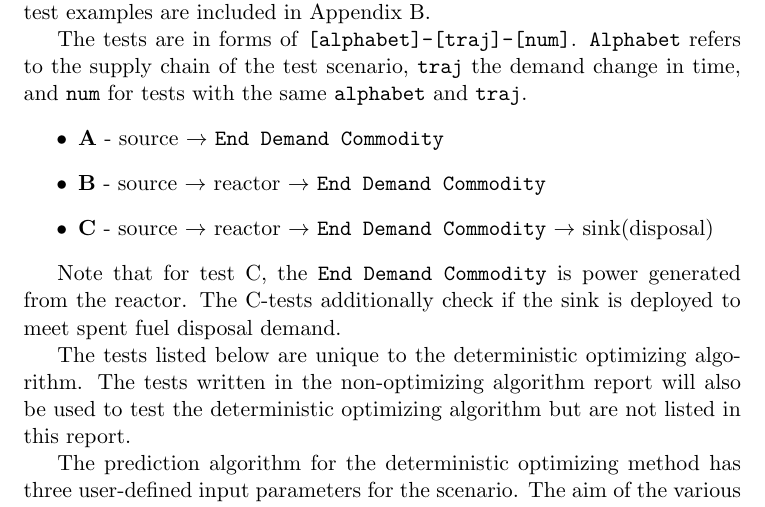
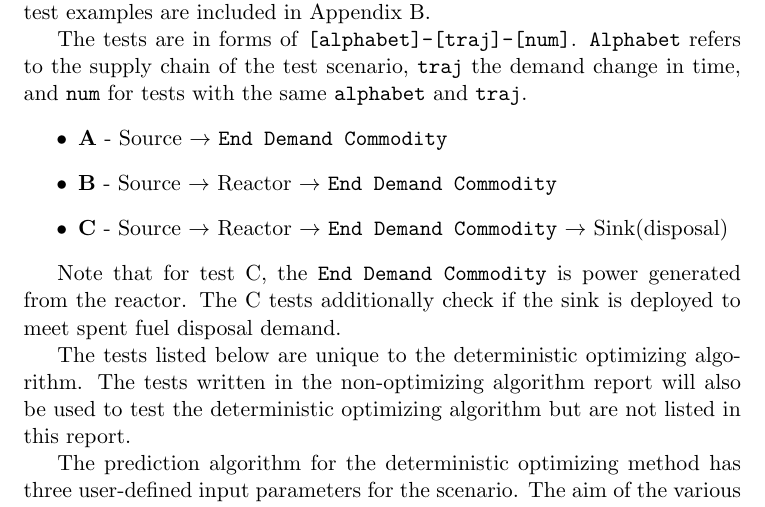
Before and after one commit to arfc/ddca_numerical_exp, a LaTeX document (docs/do/do_numerical_exp_report.tex): part of page 6 of 26, cut so that both start at the same text. Compiled offline with pdfLaTeX; a LaTeX package or settings file that is missing is left out.

Commit message:
capitalization of archetypes

```diff
--- a/docs/do/do_numerical_exp_report.tex
+++ b/docs/do/do_numerical_exp_report.tex
@@ -254,12 +254,12 @@ The deterministic optimizing prediction method is tested by comparing its output
 The tests are in forms of \texttt{[alphabet]-[traj]-[num]}. \texttt{Alphabet} refers to the supply chain of the test scenario,
 \texttt{traj} the demand change in time, and \texttt{num} for tests with the same \texttt{alphabet} and \texttt{traj}.
 \begin{itemize}
-	\item \textbf{A} - source $\rightarrow$ \texttt{End Demand Commodity}
-	\item \textbf{B} - source $\rightarrow$ reactor $\rightarrow$ \texttt{End Demand Commodity}
-	\item \textbf{C} - source $\rightarrow$ reactor $\rightarrow$ \texttt{End Demand Commodity} $\rightarrow$ sink(disposal)
+	\item \textbf{A} - Source $\rightarrow$ \texttt{End Demand Commodity}
+	\item \textbf{B} - Source $\rightarrow$ Reactor $\rightarrow$ \texttt{End Demand Commodity}
+	\item \textbf{C} - Source $\rightarrow$ Reactor $\rightarrow$ \texttt{End Demand Commodity} $\rightarrow$ Sink(disposal)
 \end{itemize}
 
-Note that for test C, the \texttt{End Demand Commodity} is power generated from the reactor. The C-tests additionally
+Note that for test C, the \texttt{End Demand Commodity} is power generated from the reactor. The C tests additionally
 check if the sink is deployed to meet spent fuel disposal demand.
 
 The tests listed below are unique to the deterministic optimizing algorithm. The tests written in the non-optimizing algorithm report will also be used to test the deterministic optimizing algorithm but are not listed in this report.
```
